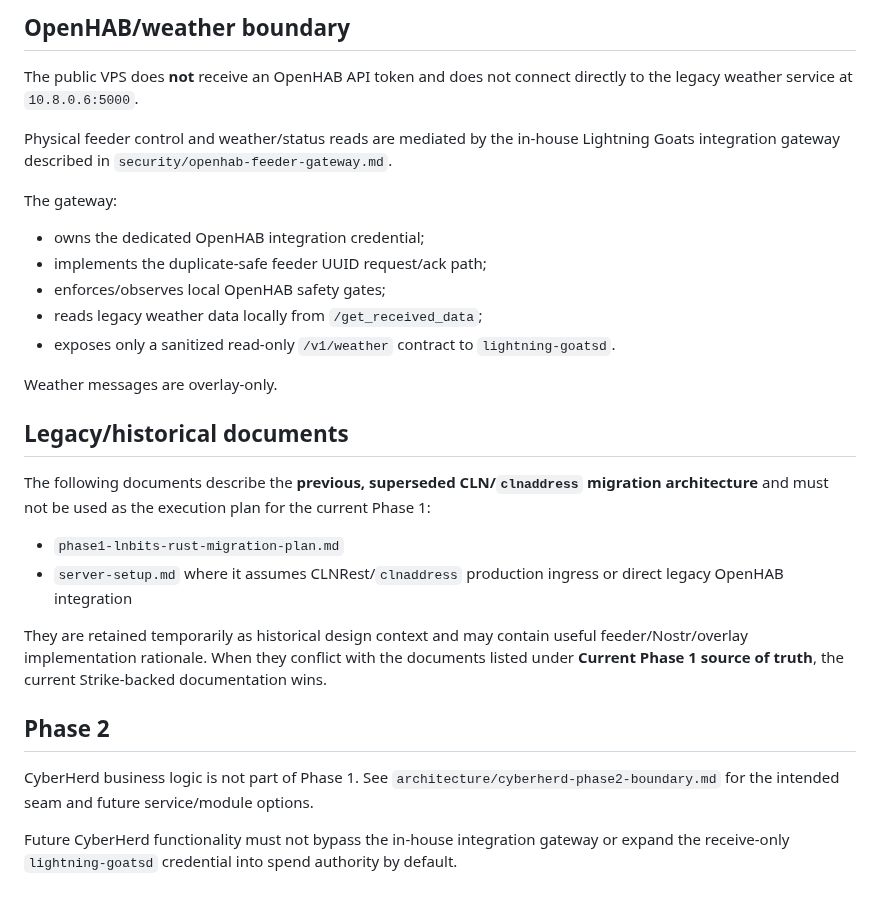
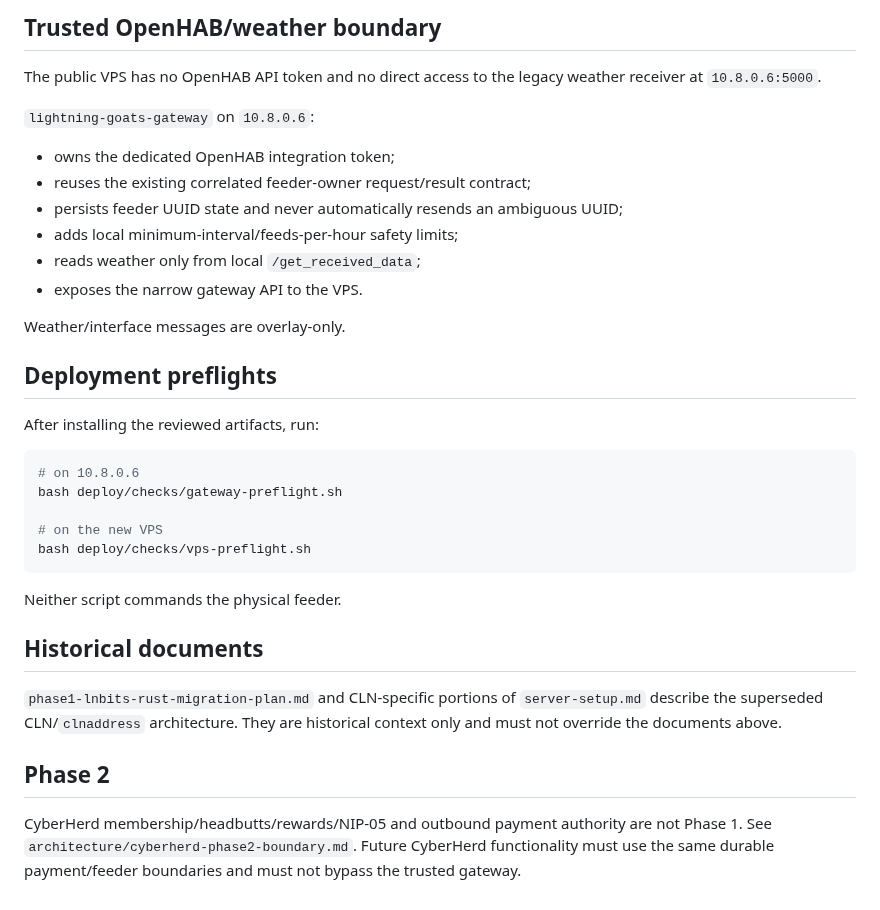
Before and after one commit to lightning-goats/lightning-goats, a Markdown page: docs/README.md, the part around one of its changes. GitHub-like rendering.

````diff
--- a/docs/README.md
+++ b/docs/README.md
@@ -80,31 +81,37 @@ All six use the same Phase 1 feeder credit pool while preserving recipient metad
 
-## OpenHAB/weather boundary
+## Trusted OpenHAB/weather boundary
 
-The public VPS does **not** receive an OpenHAB API token and does not connect directly to the legacy weather service at `10.8.0.6:5000`.
+The public VPS has no OpenHAB API token and no direct access to the legacy weather receiver at `10.8.0.6:5000`.
 
-Physical feeder control and weather/status reads are mediated by the in-house Lightning Goats integration gateway described in `security/openhab-feeder-gateway.md`.
+`lightning-goats-gateway` on `10.8.0.6`:
 
-The gateway:
+- owns the dedicated OpenHAB integration token;
+- reuses the existing correlated feeder-owner request/result contract;
+- persists feeder UUID state and never automatically resends an ambiguous UUID;
+- adds local minimum-interval/feeds-per-hour safety limits;
+- reads weather only from local `/get_received_data`;
+- exposes the narrow gateway API to the VPS.
 
-- owns the dedicated OpenHAB integration credential;
-- implements the duplicate-safe feeder UUID request/ack path;
-- enforces/observes local OpenHAB safety gates;
-- reads legacy weather data locally from `/get_received_data`;
-- exposes only a sanitized read-only `/v1/weather` contract to `lightning-goatsd`.
+Weather/interface messages are overlay-only.
 
-Weather messages are overlay-only.
+## Deployment preflights
 
-## Legacy/historical documents
+After installing the reviewed artifacts, run:
 
-The following documents describe the **previous, superseded CLN/`clnaddress` migration architecture** and must not be used as the execution plan for the current Phase 1:
+```sh
+# on 10.8.0.6
+bash deploy/checks/gateway-preflight.sh
 
-- `phase1-lnbits-rust-migration-plan.md`
-- `server-setup.md` where it assumes CLNRest/`clnaddress` production ingress or direct legacy OpenHAB integration
+# on the new VPS
+bash deploy/checks/vps-preflight.sh
+```
 
-They are retained temporarily as historical design context and may contain useful feeder/Nostr/overlay implementation rationale. When they conflict with the documents listed under **Current Phase 1 source of truth**, the current Strike-backed documentation wins.
+Neither script commands the physical feeder.
+
+## Historical documents
+
+`phase1-lnbits-rust-migration-plan.md` and CLN-specific portions of `server-setup.md` describe the superseded CLN/`clnaddress` architecture. They are historical context only and must not override the documents above.
 
 ## Phase 2
 
-CyberHerd business logic is not part of Phase 1. See `architecture/cyberherd-phase2-boundary.md` for the intended seam and future service/module options.
-
-Future CyberHerd functionality must not bypass the in-house integration gateway or expand the receive-only `lightning-goatsd` credential into spend authority by default.
+CyberHerd membership/headbutts/rewards/NIP-05 and outbound payment authority are not Phase 1. See `architecture/cyberherd-phase2-boundary.md`. Future CyberHerd functionality must use the same durable payment/feeder boundaries and must not bypass the trusted gateway.
````
Also changed, not shown: other parts of docs/README.md (+37 -36 lines).
